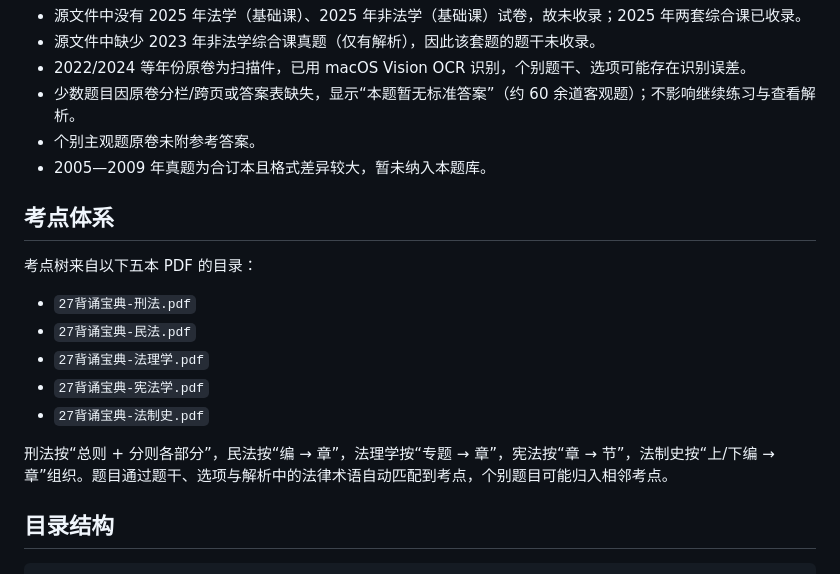
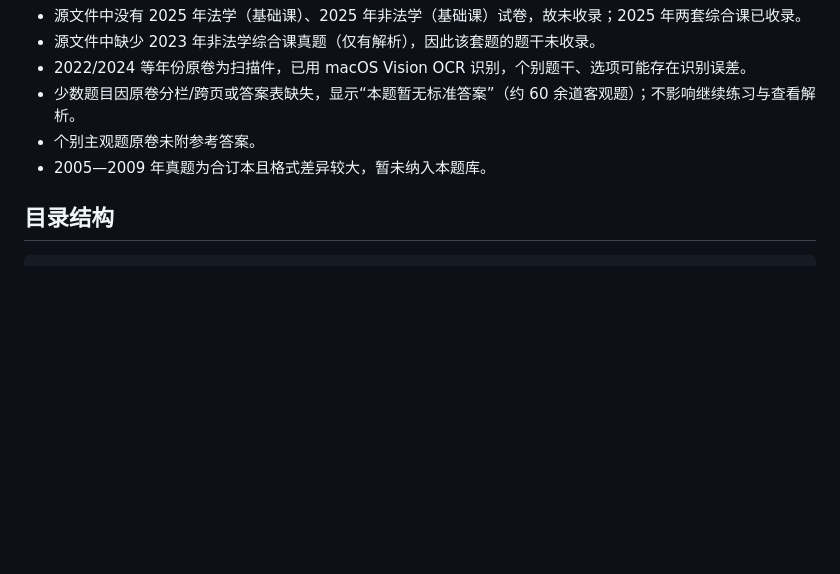
Before and after one commit to xiaopengm3-ai/fashuo-tiku, a Markdown page: README.md, the part around the change. GitHub-like rendering; blank space fills up the shorter version.

````diff
--- a/README.md
+++ b/README.md
@@ -53,18 +53,6 @@ python3 -m http.server 8765 --bind 127.0.0.1
 - 个别主观题原卷未附参考答案。
 - 2005—2009 年真题为合订本且格式差异较大，暂未纳入本题库。
 
-## 考点体系
-
-考点树来自以下五本 PDF 的目录：
-
-- `27背诵宝典-刑法.pdf`
-- `27背诵宝典-民法.pdf`
-- `27背诵宝典-法理学.pdf`
-- `27背诵宝典-宪法学.pdf`
-- `27背诵宝典-法制史.pdf`
-
-刑法按“总则 + 分则各部分”，民法按“编 → 章”，法理学按“专题 → 章”，宪法按“章 → 节”，法制史按“上/下编 → 章”组织。题目通过题干、选项与解析中的法律术语自动匹配到考点，个别题目可能归入相邻考点。
-
 ## 目录结构
 
 ```
````
